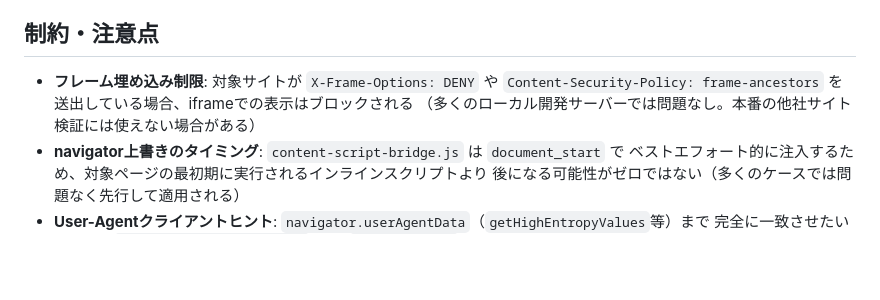
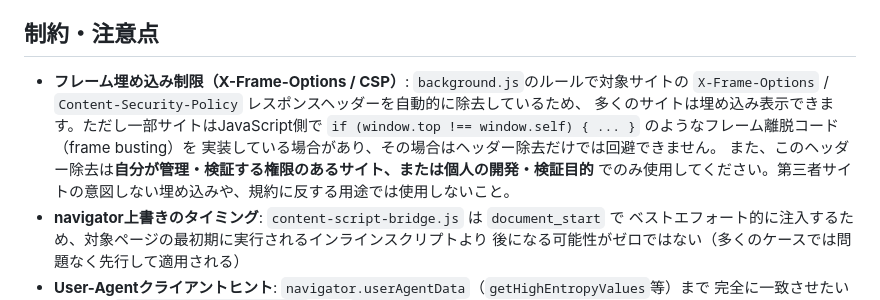
Before and after one commit to uuzw/browse, a Markdown page: README.md, the part around the change. Rendered like a GitHub page; blank space fills up the shorter version.

```diff
--- a/README.md
+++ b/README.md
@@ -57,9 +57,13 @@ device-preview-tool/
 
 ## 制約・注意点
 
-- **フレーム埋め込み制限**: 対象サイトが `X-Frame-Options: DENY` や
-  `Content-Security-Policy: frame-ancestors` を送出している場合、iframeでの表示はブロックされる
-  （多くのローカル開発サーバーでは問題なし。本番の他社サイト検証には使えない場合がある）
+- **フレーム埋め込み制限（X-Frame-Options / CSP）**: `background.js`のルールで対象サイトの
+  `X-Frame-Options` / `Content-Security-Policy` レスポンスヘッダーを自動的に除去しているため、
+  多くのサイトは埋め込み表示できます。ただし一部サイトはJavaScript側で
+  `if (window.top !== window.self) { ... }` のようなフレーム離脱コード（frame busting）を
+  実装している場合があり、その場合はヘッダー除去だけでは回避できません。
+  また、このヘッダー除去は**自分が管理・検証する権限のあるサイト、または個人の開発・検証目的**
+  でのみ使用してください。第三者サイトの意図しない埋め込みや、規約に反する用途では使用しないこと。
 - **navigator上書きのタイミング**: `content-script-bridge.js` は `document_start` で
   ベストエフォート的に注入するため、対象ページの最初期に実行されるインラインスクリプトより
   後になる可能性がゼロではない（多くのケースでは問題なく先行して適用される）
```
